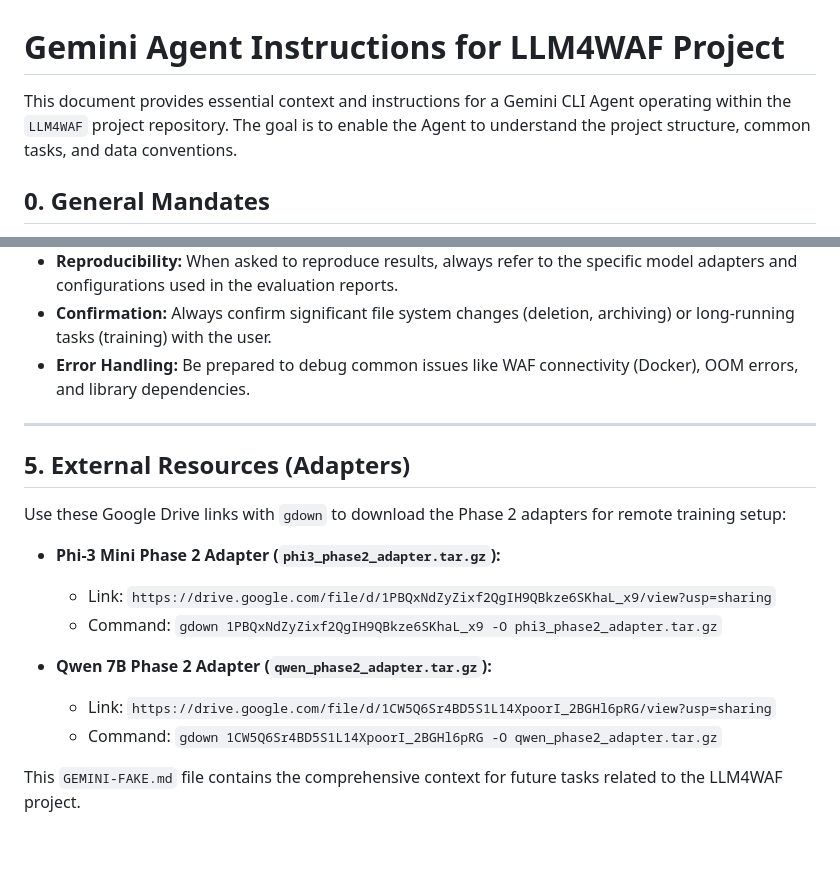
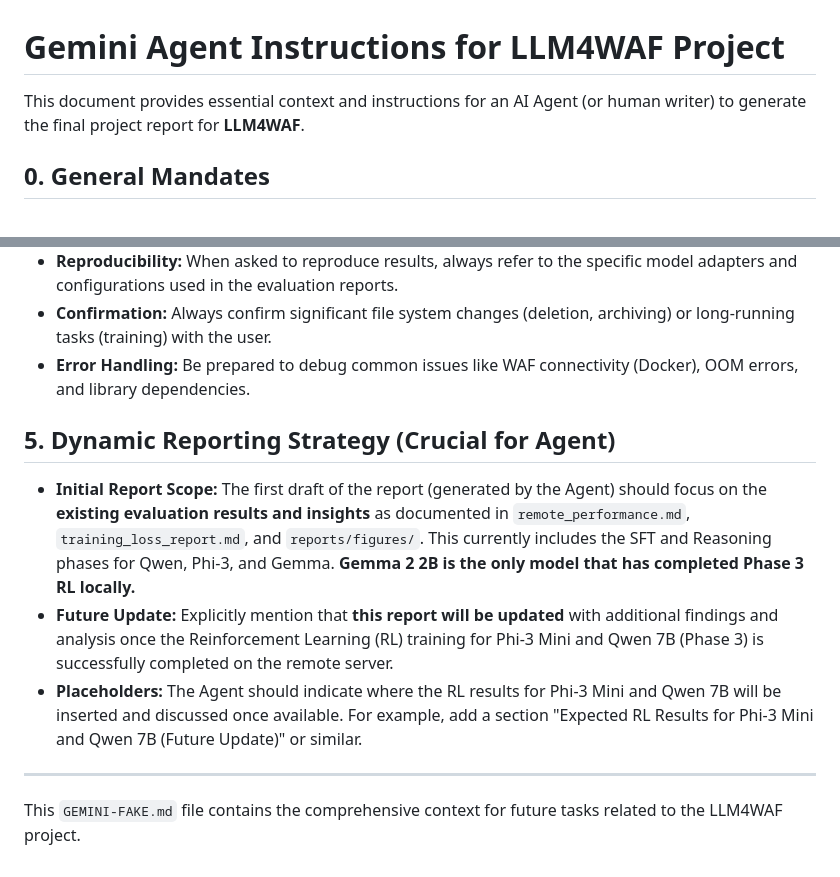
Before and after one commit to dung-h/LLM4WAF, a Markdown page: GEMINI-FAKE.md, 2 parts joined by grey strips. Rendered like a GitHub page.

Commit message:
Update GEMINI-FAKE.md with dynamic reporting strategy and RL roadmap

```diff
--- a/GEMINI-FAKE.md
+++ b/GEMINI-FAKE.md
@@ -1,6 +1,6 @@
 # Gemini Agent Instructions for LLM4WAF Project
 
-This document provides essential context and instructions for a Gemini CLI Agent operating within the `LLM4WAF` project repository. The goal is to enable the Agent to understand the project structure, common tasks, and data conventions.
+This document provides essential context and instructions for an AI Agent (or human writer) to generate the final project report for **LLM4WAF**.
 
 ## 0. General Mandates
 
@@ -85,18 +85,12 @@ An Agent might be asked to perform tasks such as:
 *   **Confirmation:** Always confirm significant file system changes (deletion, archiving) or long-running tasks (training) with the user.
 *   **Error Handling:** Be prepared to debug common issues like WAF connectivity (Docker), OOM errors, and library dependencies.
 
+## 5. Dynamic Reporting Strategy (Crucial for Agent)
+
+*   **Initial Report Scope:** The first draft of the report (generated by the Agent) should focus on the **existing evaluation results and insights** as documented in `remote_performance.md`, `training_loss_report.md`, and `reports/figures/`. This currently includes the SFT and Reasoning phases for Qwen, Phi-3, and Gemma. **Gemma 2 2B is the only model that has completed Phase 3 RL locally.**
+*   **Future Update:** Explicitly mention that **this report will be updated** with additional findings and analysis once the Reinforcement Learning (RL) training for Phi-3 Mini and Qwen 7B (Phase 3) is successfully completed on the remote server.
+*   **Placeholders:** The Agent should indicate where the RL results for Phi-3 Mini and Qwen 7B will be inserted and discussed once available. For example, add a section "Expected RL Results for Phi-3 Mini and Qwen 7B (Future Update)" or similar.
+
 ---
 
-## 5. External Resources (Adapters)
-
-Use these Google Drive links with `gdown` to download the Phase 2 adapters for remote training setup:
-
-*   **Phi-3 Mini Phase 2 Adapter (`phi3_phase2_adapter.tar.gz`):**
-    *   Link: `https://drive.google.com/file/d/1PBQxNdZyZixf2QgIH9QBkze6SKhaL_x9/view?usp=sharing`
-    *   Command: `gdown 1PBQxNdZyZixf2QgIH9QBkze6SKhaL_x9 -O phi3_phase2_adapter.tar.gz`
-
-*   **Qwen 7B Phase 2 Adapter (`qwen_phase2_adapter.tar.gz`):**
-    *   Link: `https://drive.google.com/file/d/1CW5Q6Sr4BD5S1L14XpoorI_2BGHl6pRG/view?usp=sharing`
-    *   Command: `gdown 1CW5Q6Sr4BD5S1L14XpoorI_2BGHl6pRG -O qwen_phase2_adapter.tar.gz`
-
 This `GEMINI-FAKE.md` file contains the comprehensive context for future tasks related to the LLM4WAF project.
```
